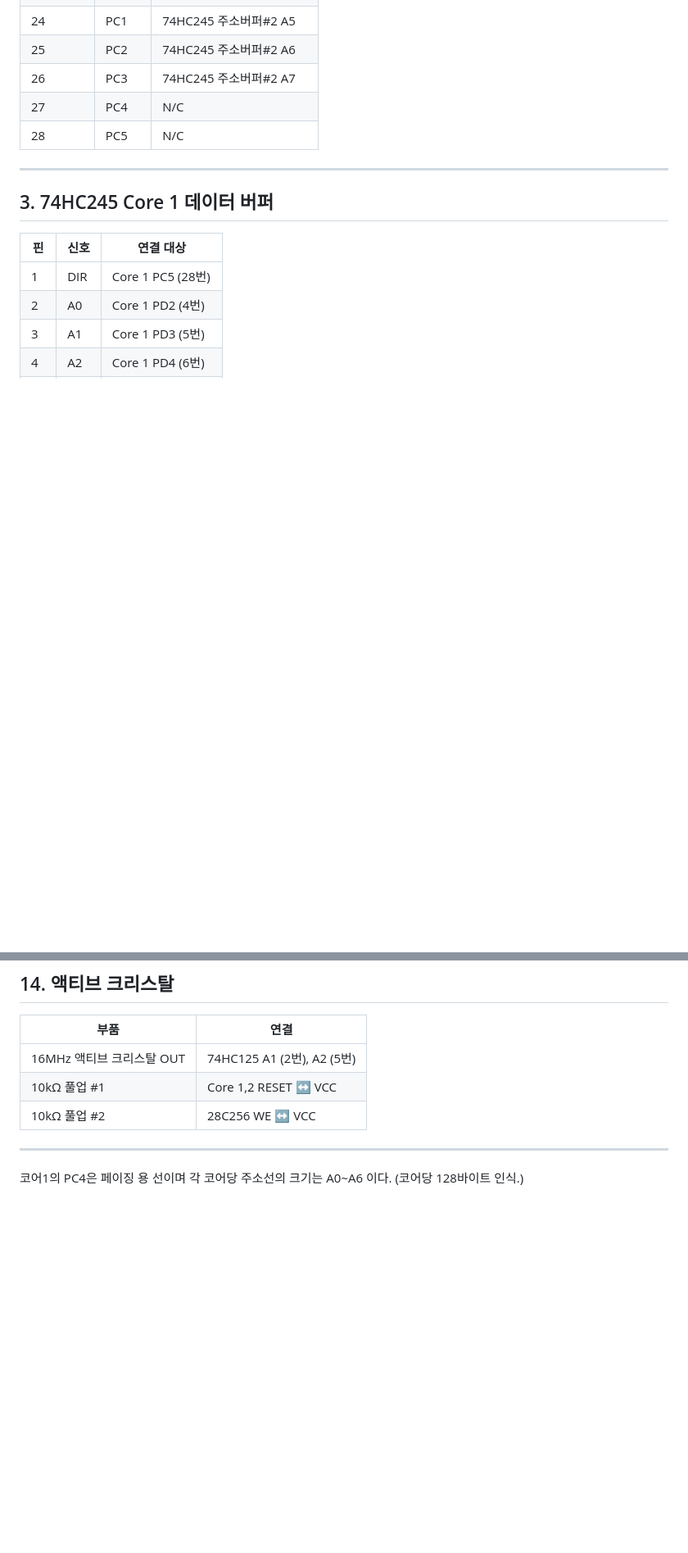
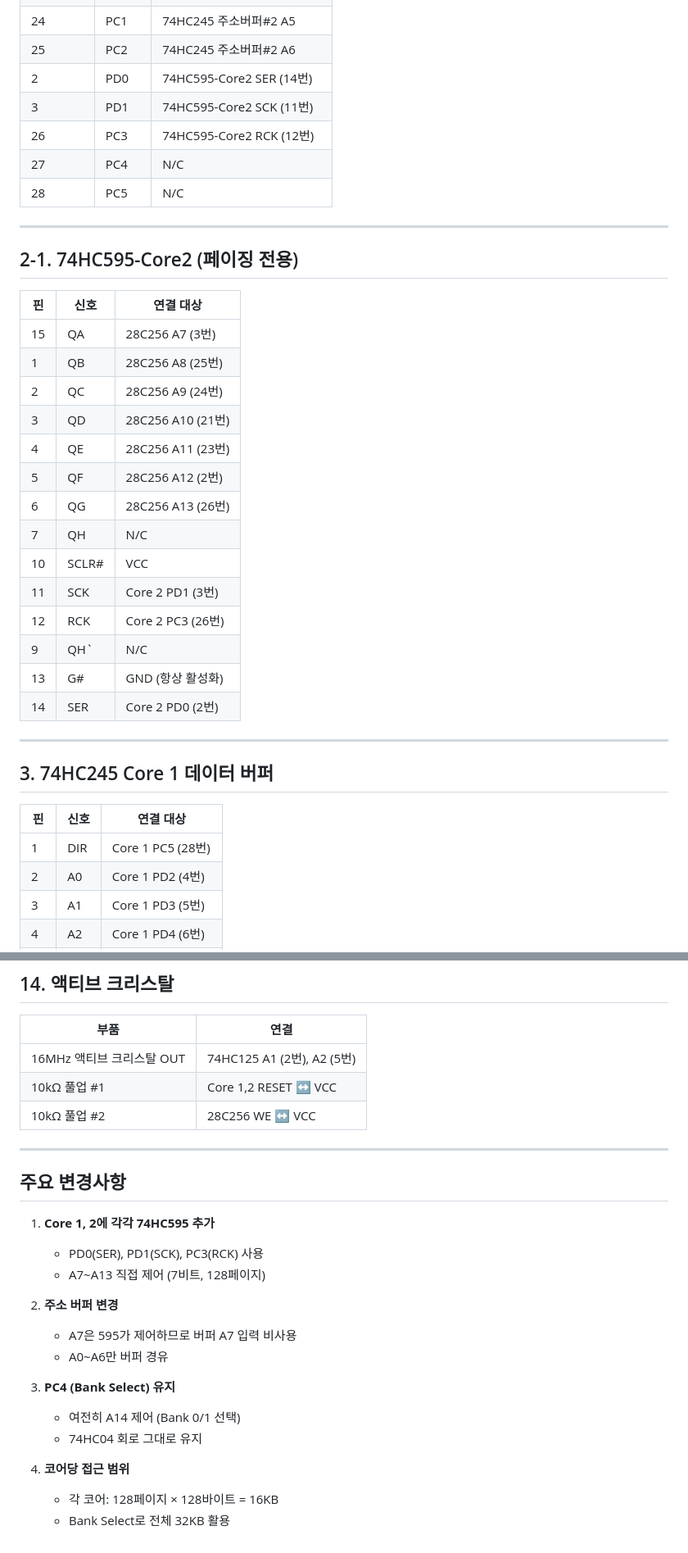
Before and after one commit to Sierrastdio/Dual328P, a Markdown page: PinManual.md, 2 parts joined by grey strips. Shown at 82% size. Rendered like a GitHub page; blank space fills up the shorter version.

```diff
--- a/PinManual.md
+++ b/PinManual.md
@@ -61,10 +84,32 @@
 | 23 | PC0  | 74HC245 주소버퍼#2 A4 |
 | 24 | PC1  | 74HC245 주소버퍼#2 A5 |
 | 25 | PC2  | 74HC245 주소버퍼#2 A6 |
-| 26 | PC3 | 74HC245 주소버퍼#2 A7 |
+| 2 | PD0 | 74HC595-Core2 SER (14번) |
+| 3 | PD1 | 74HC595-Core2 SCK (11번) |
+| 26 | PC3 | 74HC595-Core2 RCK (12번) |
 | 27 | PC4 | N/C |
 | 28 | PC5 | N/C |
 
+---
+
+## 2-1. 74HC595-Core2 (페이징 전용)
+
+| 핀 | 신호 | 연결 대상 |
+|----|------|-----------|
+| 15 | QA | 28C256 A7 (3번) |
+| 1 | QB | 28C256 A8 (25번) |
+| 2 | QC | 28C256 A9 (24번) |
+| 3 | QD | 28C256 A10 (21번) |
+| 4 | QE | 28C256 A11 (23번) |
+| 5 | QF | 28C256 A12 (2번) |
+| 6 | QG | 28C256 A13 (26번) |
+| 7 | QH | N/C |
+| 10 | SCLR# | VCC |
+| 11 | SCK | Core 2 PD1 (3번) |
+| 12 | RCK | Core 2 PC3 (26번) |
+| 9 | QH` | N/C |
+| 13 | G# | GND (항상 활성화) |
+| 14 | SER | Core 2 PD0 (2번) |
 
 ---
 
@@ -344,5 +387,20 @@
 
 ---
 
-코어1의 PC4은 페이징 용 선이며 각 코어당 주소선의 크기는 A0~A6 이다.
-(코어당 128바이트 인식.)
+## 주요 변경사항
+
+1. **Core 1, 2에 각각 74HC595 추가**
+   - PD0(SER), PD1(SCK), PC3(RCK) 사용
+   - A7~A13 직접 제어 (7비트, 128페이지)
+
+2. **주소 버퍼 변경**
+   - A7은 595가 제어하므로 버퍼 A7 입력 비사용
+   - A0~A6만 버퍼 경유
+
+3. **PC4 (Bank Select) 유지**
+   - 여전히 A14 제어 (Bank 0/1 선택)
+   - 74HC04 회로 그대로 유지
+
+4. **코어당 접근 범위**
+   - 각 코어: 128페이지 × 128바이트 = 16KB
+   - Bank Select로 전체 32KB 활용
```
Also changed, not shown: other parts of PinManual.md (+75 -54 lines).
